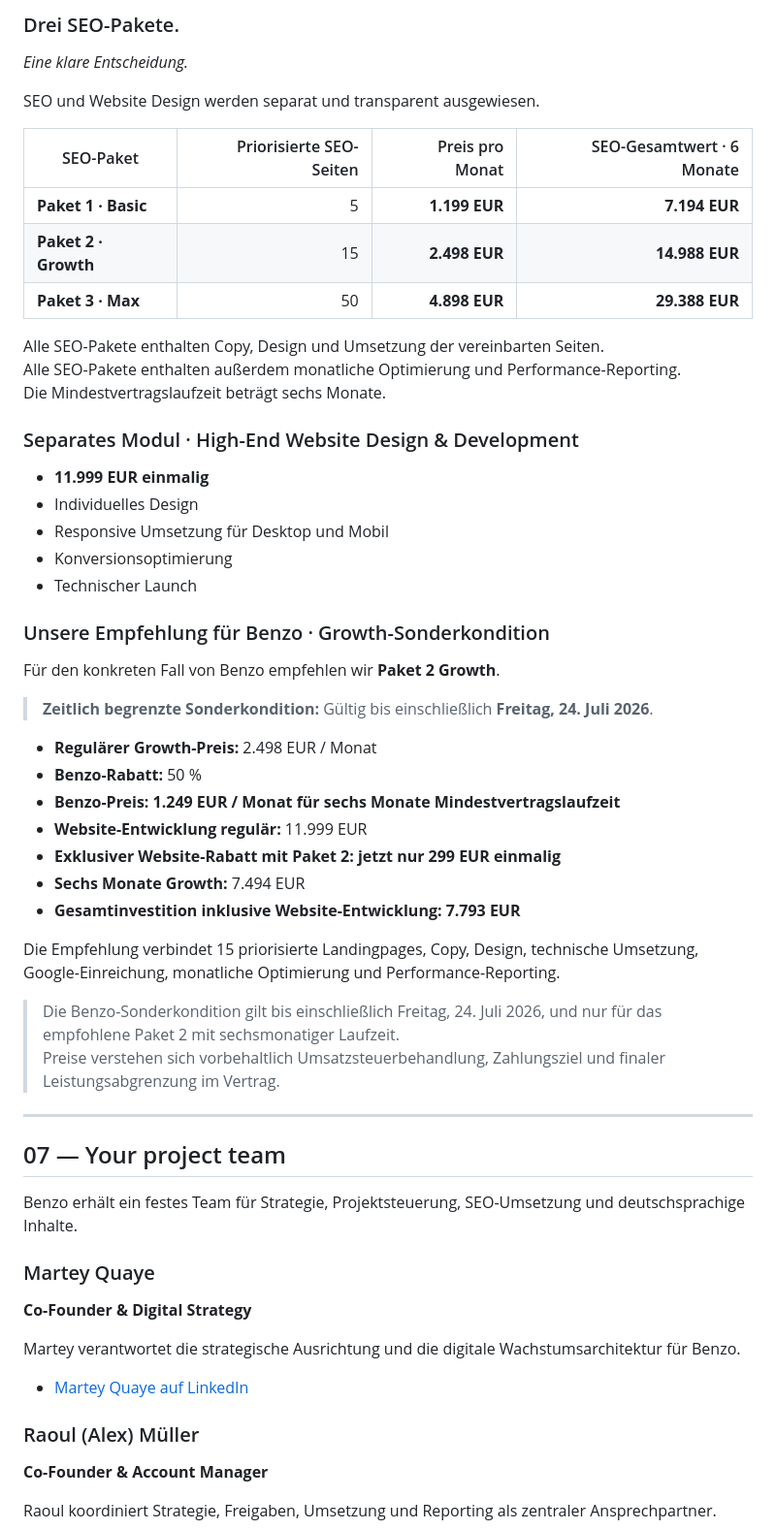
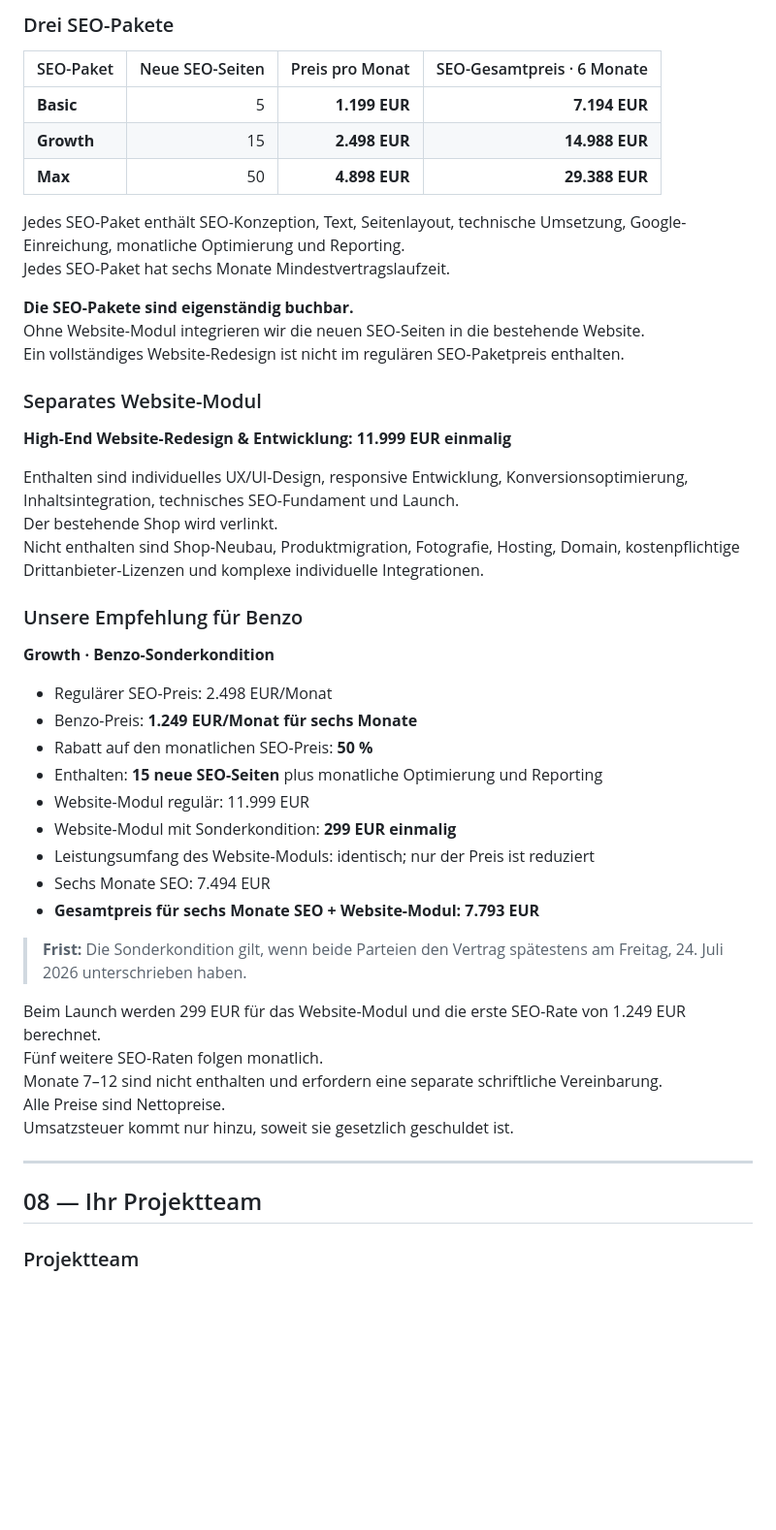
Before and after one commit to digitalmovementuk/benzo-digital-growth, a Markdown page: seo-analyse/seo-analyse.md, the part around one of its changes. Shown at 97% size. Drawn GitHub-style; blank space fills up the shorter version.

```diff
--- a/seo-analyse/seo-analyse.md
+++ b/seo-analyse/seo-analyse.md
@@ -214,63 +237,52 @@ Die interaktive Vorschau zeigt die empfohlene visuelle Richtung und das responsi
 
-### Drei SEO-Pakete.<br>
-*Eine klare Entscheidung.*
+### Drei SEO-Pakete
 
-SEO und Website Design werden separat und transparent ausgewiesen.
+| SEO-Paket | Neue SEO-Seiten | Preis pro Monat | SEO-Gesamtpreis · 6 Monate |
+|---|---:|---:|---:|
+| **Basic** | 5 | **1.199 EUR** | **7.194 EUR** |
+| **Growth** | 15 | **2.498 EUR** | **14.988 EUR** |
+| **Max** | 50 | **4.898 EUR** | **29.388 EUR** |
 
-| SEO-Paket | Priorisierte SEO-Seiten | Preis pro Monat | SEO-Gesamtwert · 6 Monate |
-|---|---:|---:|---:|
-| **Paket 1 · Basic** | 5 | **1.199 EUR** | **7.194 EUR** |
-| **Paket 2 · Growth** | 15 | **2.498 EUR** | **14.988 EUR** |
-| **Paket 3 · Max** | 50 | **4.898 EUR** | **29.388 EUR** |
+Jedes SEO-Paket enthält SEO-Konzeption, Text, Seitenlayout, technische Umsetzung, Google-Einreichung, monatliche Optimierung und Reporting.<br>
+Jedes SEO-Paket hat sechs Monate Mindestvertragslaufzeit.
 
-Alle SEO-Pakete enthalten Copy, Design und Umsetzung der vereinbarten Seiten.<br>
-Alle SEO-Pakete enthalten außerdem monatliche Optimierung und Performance-Reporting.<br>
-Die Mindestvertragslaufzeit beträgt sechs Monate.
+**Die SEO-Pakete sind eigenständig buchbar.**<br>
+Ohne Website-Modul integrieren wir die neuen SEO-Seiten in die bestehende Website.<br>
+Ein vollständiges Website-Redesign ist nicht im regulären SEO-Paketpreis enthalten.
 
-### Separates Modul · High-End Website Design & Development
+### Separates Website-Modul
 
-- **11.999 EUR einmalig**
-- Individuelles Design
-- Responsive Umsetzung für Desktop und Mobil
-- Konversionsoptimierung
-- Technischer Launch
+**High-End Website-Redesign & Entwicklung: 11.999 EUR einmalig**
 
-### Unsere Empfehlung für Benzo · Growth-Sonderkondition
+Enthalten sind individuelles UX/UI-Design, responsive Entwicklung, Konversionsoptimierung, Inhaltsintegration, technisches SEO-Fundament und Launch.<br>
+Der bestehende Shop wird verlinkt.<br>
+Nicht enthalten sind Shop-Neubau, Produktmigration, Fotografie, Hosting, Domain, kostenpflichtige Drittanbieter-Lizenzen und komplexe individuelle Integrationen.
 
-Für den konkreten Fall von Benzo empfehlen wir **Paket 2 Growth**.
+### Unsere Empfehlung für Benzo
 
-> **Zeitlich begrenzte Sonderkondition:** Gültig bis einschließlich **Freitag, 24. Juli 2026**.
+**Growth · Benzo-Sonderkondition**
 
-- **Regulärer Growth-Preis:** 2.498 EUR / Monat
-- **Benzo-Rabatt:** 50 %
-- **Benzo-Preis:** **1.249 EUR / Monat für sechs Monate Mindestvertragslaufzeit**
-- **Website-Entwicklung regulär:** 11.999 EUR
-- **Exklusiver Website-Rabatt mit Paket 2:** **jetzt nur 299 EUR einmalig**
-- **Sechs Monate Growth:** 7.494 EUR
-- **Gesamtinvestition inklusive Website-Entwicklung:** **7.793 EUR**
+- Regulärer SEO-Preis: 2.498 EUR/Monat
+- Benzo-Preis: **1.249 EUR/Monat für sechs Monate**
+- Rabatt auf den monatlichen SEO-Preis: **50 %**
+- Enthalten: **15 neue SEO-Seiten** plus monatliche Optimierung und Reporting
+- Website-Modul regulär: 11.999 EUR
+- Website-Modul mit Sonderkondition: **299 EUR einmalig**
+- Leistungsumfang des Website-Moduls: identisch; nur der Preis ist reduziert
+- Sechs Monate SEO: 7.494 EUR
+- **Gesamtpreis für sechs Monate SEO + Website-Modul: 7.793 EUR**
 
-Die Empfehlung verbindet 15 priorisierte Landingpages, Copy, Design, technische Umsetzung, Google-Einreichung, monatliche Optimierung und Performance-Reporting.
+> **Frist:** Die Sonderkondition gilt, wenn beide Parteien den Vertrag spätestens am Freitag, 24. Juli 2026 unterschrieben haben.
 
-> Die Benzo-Sonderkondition gilt bis einschließlich Freitag, 24. Juli 2026, und nur für das empfohlene Paket 2 mit sechsmonatiger Laufzeit.<br>
-> Preise verstehen sich vorbehaltlich Umsatzsteuerbehandlung, Zahlungsziel und finaler Leistungsabgrenzung im Vertrag.
+Beim Launch werden 299 EUR für das Website-Modul und die erste SEO-Rate von 1.249 EUR berechnet.<br>
+Fünf weitere SEO-Raten folgen monatlich.<br>
+Monate 7–12 sind nicht enthalten und erfordern eine separate schriftliche Vereinbarung.<br>
+Alle Preise sind Nettopreise.<br>
+Umsatzsteuer kommt nur hinzu, soweit sie gesetzlich geschuldet ist.
 
 ---
 
-## 07 — Your project team
+## 08 — Ihr Projektteam
 
-Benzo erhält ein festes Team für Strategie, Projektsteuerung, SEO-Umsetzung und deutschsprachige Inhalte.
+### Projektteam
 
-### Martey Quaye
-
-**Co-Founder & Digital Strategy**
-
-Martey verantwortet die strategische Ausrichtung und die digitale Wachstumsarchitektur für Benzo.
-
-- [Martey Quaye auf LinkedIn](https://www.linkedin.com/in/martey-quaye-64a05017b/)
-
-### Raoul (Alex) Müller
-
-**Co-Founder & Account Manager**
-
-Raoul koordiniert Strategie, Freigaben, Umsetzung und Reporting als zentraler Ansprechpartner.
-
```
Also changed, not shown: other parts of seo-analyse/seo-analyse.md (+170 -178 lines).
